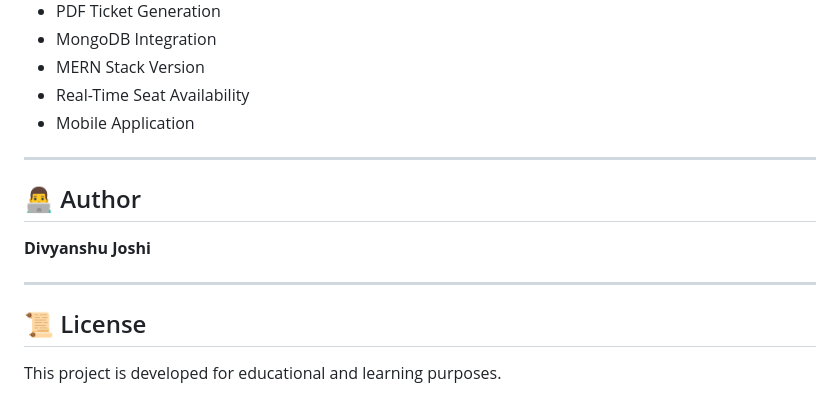
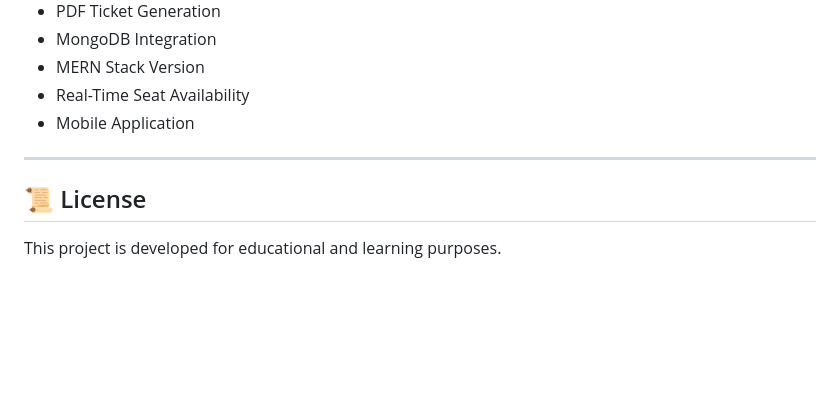
Before and after one commit to Divyanshujoshi-07/E-Ticketing-System, a Markdown page: README.md, the part around the change. GitHub-like rendering; blank space fills up the shorter version.

```diff
--- a/README.md
+++ b/README.md
@@ -197,14 +197,6 @@ Open index.html in your browser
 
 ---
 
-## 👨‍💻 Author
-
-**Divyanshu Joshi**
-
-
-
----
-
 ## 📜 License
 
 This project is developed for educational and learning purposes.
```
